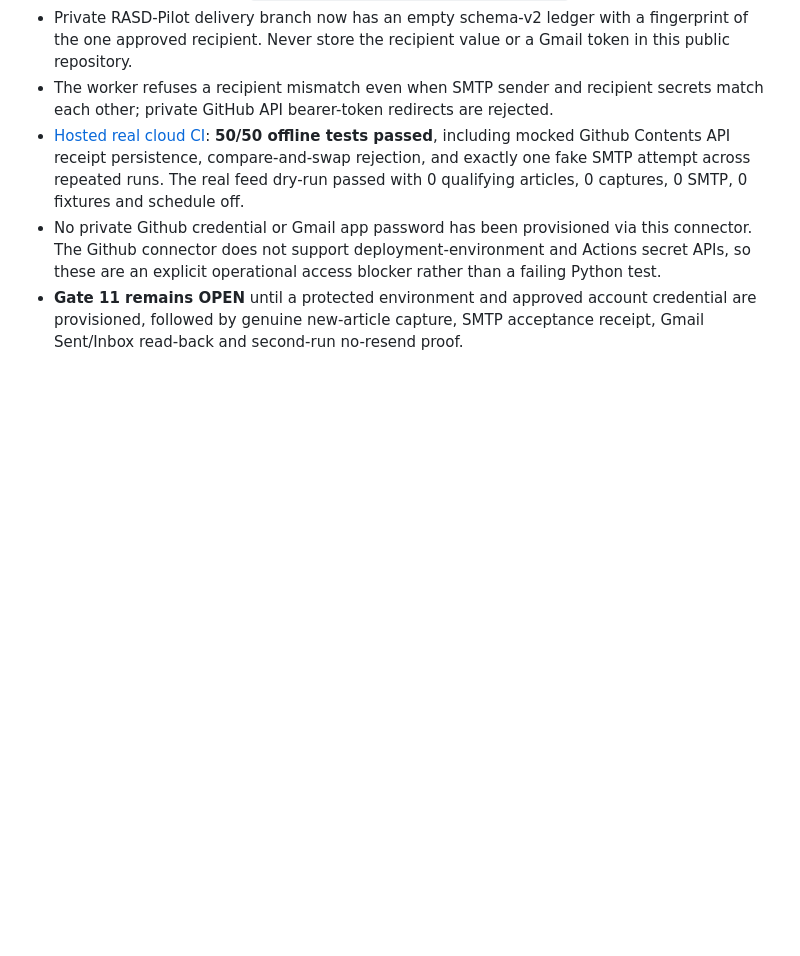
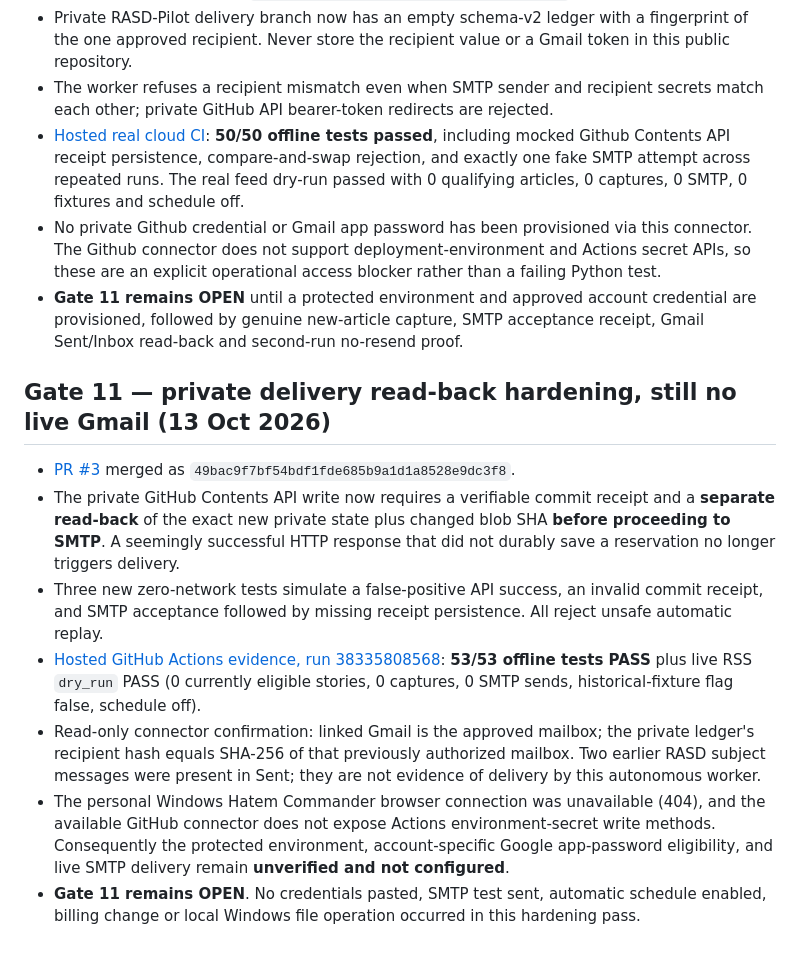
Before and after one commit to Hatem1984/RASD-Cloud-Monitor, a Markdown page: ACCEPTANCE_LOG.md, the part around the change. GitHub-like rendering; blank space fills up the shorter version.

Commit message:
docs: record Gate11 53-test GitHub acceptance and remaining protected Gmail setup

```diff
--- a/ACCEPTANCE_LOG.md
+++ b/ACCEPTANCE_LOG.md
@@ -86,3 +86,15 @@ These are **three distinct GitHub workflows** and all currently have *manual-onl
 - [Hosted real cloud CI](https://github.com/Hatem1984/RASD-Cloud-Monitor/actions/runs/38335095480): **50/50 offline tests passed**, including mocked Github Contents API receipt persistence, compare-and-swap rejection, and exactly one fake SMTP attempt across repeated runs. The real feed dry-run passed with 0 qualifying articles, 0 captures, 0 SMTP, 0 fixtures and schedule off.
 - No private Github credential or Gmail app password has been provisioned via this connector. The Github connector does not support deployment-environment and Actions secret APIs, so these are an explicit operational access blocker rather than a failing Python test.
 - **Gate 11 remains OPEN** until a protected environment and approved account credential are provisioned, followed by genuine new-article capture, SMTP acceptance receipt, Gmail Sent/Inbox read-back and second-run no-resend proof.
+
+
+
+## Gate 11 — private delivery read-back hardening, still no live Gmail (13 Oct 2026)
+
+- [PR #3](https://github.com/Hatem1984/RASD-Cloud-Monitor/pull/3) merged as `49bac9f7bf54bdf1fde685b9a1d1a8528e9dc3f8`.
+- The private GitHub Contents API write now requires a verifiable commit receipt and a **separate read-back** of the exact new private state plus changed blob SHA **before proceeding to SMTP**. A seemingly successful HTTP response that did not durably save a reservation no longer triggers delivery.
+- Three new zero-network tests simulate a false-positive API success, an invalid commit receipt, and SMTP acceptance followed by missing receipt persistence. All reject unsafe automatic replay.
+- [Hosted GitHub Actions evidence, run 38335808568](https://github.com/Hatem1984/RASD-Cloud-Monitor/actions/runs/38335808568): **53/53 offline tests PASS** plus live RSS `dry_run` PASS (0 currently eligible stories, 0 captures, 0 SMTP sends, historical-fixture flag false, schedule off).
+- Read-only connector confirmation: linked Gmail is the approved mailbox; the private ledger's recipient hash equals SHA-256 of that previously authorized mailbox. Two earlier RASD subject messages were present in Sent; they are not evidence of delivery by this autonomous worker.
+- The personal Windows Hatem Commander browser connection was unavailable (404), and the available GitHub connector does not expose Actions environment-secret write methods. Consequently the protected environment, account-specific Google app-password eligibility, and live SMTP delivery remain **unverified and not configured**.
+- **Gate 11 remains OPEN**. No credentials pasted, SMTP test sent, automatic schedule enabled, billing change or local Windows file operation occurred in this hardening pass.
```
